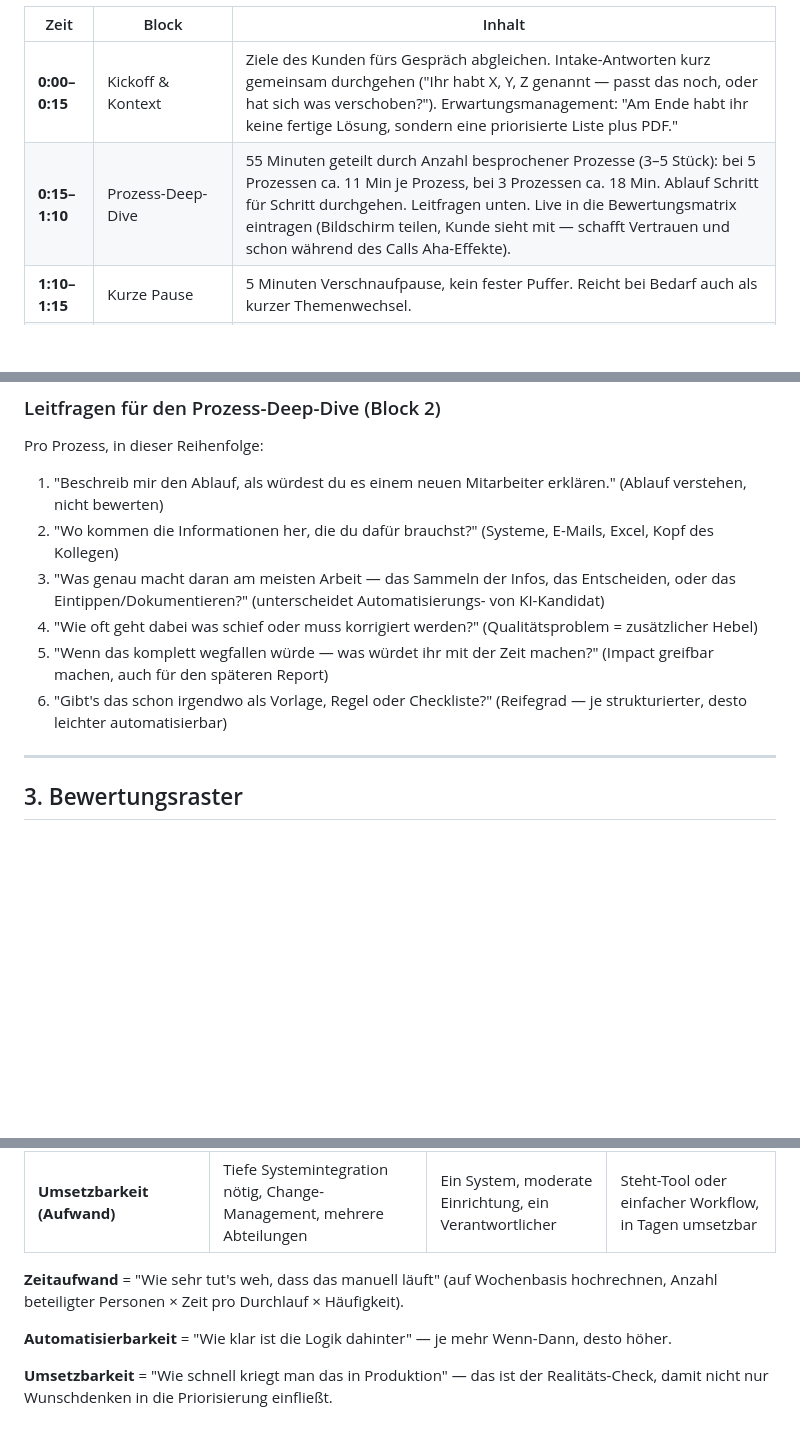
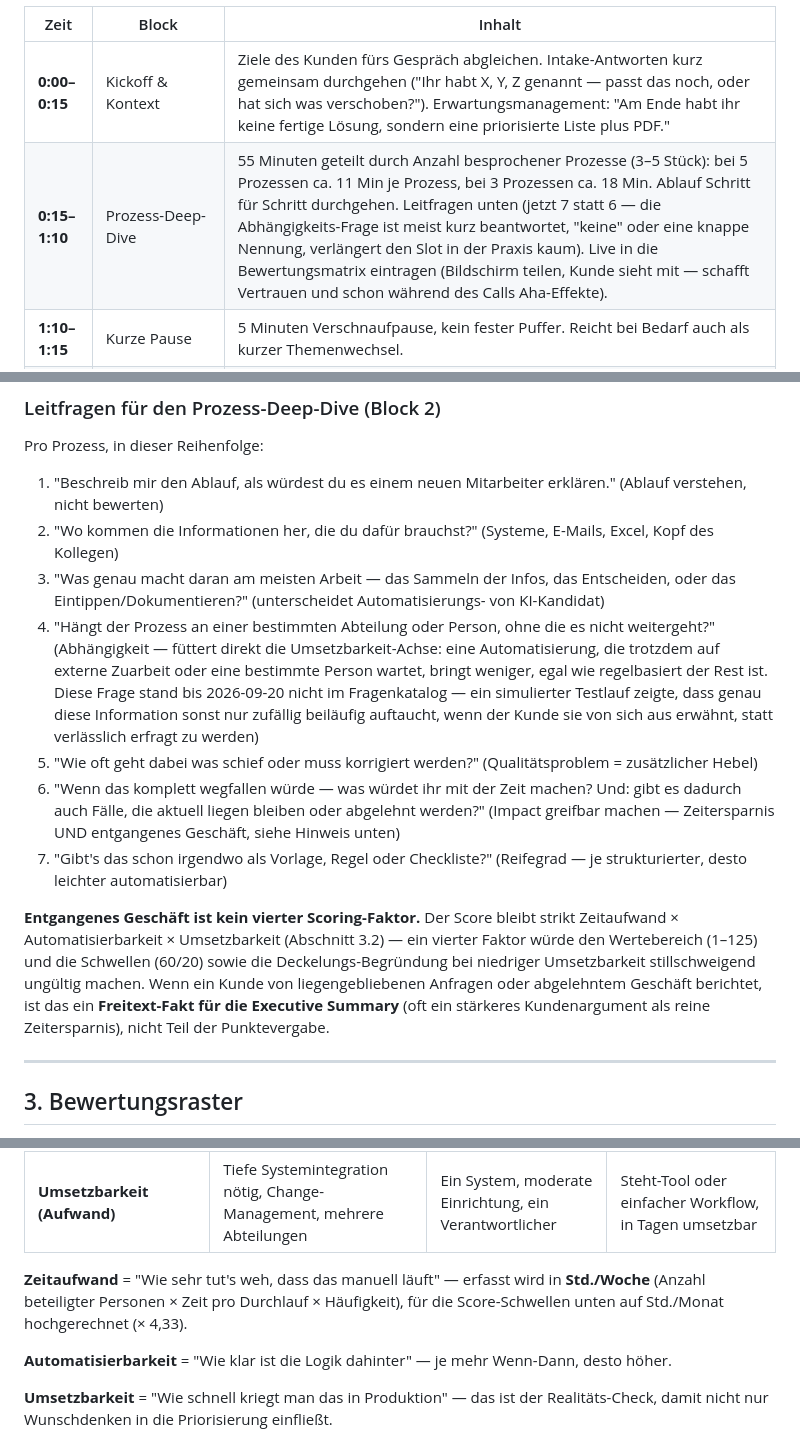
Before and after one commit to mawo86/portfolio, a Markdown page: outputs/ki-readiness-check-methodik.md, 3 parts joined by grey strips. GitHub-like rendering; blank space fills up the shorter version.

```diff
--- a/outputs/ki-readiness-check-methodik.md
+++ b/outputs/ki-readiness-check-methodik.md
@@ -43,7 +43,7 @@ Strikt getaktet. Timer sichtbar mitlaufen lassen (z.B. zweiter Monitor mit Stopp
 | Zeit | Block | Inhalt |
 |---|---|---|
 | **0:00–0:15** | Kickoff & Kontext | Ziele des Kunden fürs Gespräch abgleichen. Intake-Antworten kurz gemeinsam durchgehen ("Ihr habt X, Y, Z genannt — passt das noch, oder hat sich was verschoben?"). Erwartungsmanagement: "Am Ende habt ihr keine fertige Lösung, sondern eine priorisierte Liste plus PDF." |
-| **0:15–1:10** | Prozess-Deep-Dive | 55 Minuten geteilt durch Anzahl besprochener Prozesse (3–5 Stück): bei 5 Prozessen ca. 11 Min je Prozess, bei 3 Prozessen ca. 18 Min. Ablauf Schritt für Schritt durchgehen. Leitfragen unten. Live in die Bewertungsmatrix eintragen (Bildschirm teilen, Kunde sieht mit — schafft Vertrauen und schon während des Calls Aha-Effekte). |
+| **0:15–1:10** | Prozess-Deep-Dive | 55 Minuten geteilt durch Anzahl besprochener Prozesse (3–5 Stück): bei 5 Prozessen ca. 11 Min je Prozess, bei 3 Prozessen ca. 18 Min. Ablauf Schritt für Schritt durchgehen. Leitfragen unten (jetzt 7 statt 6 — die Abhängigkeits-Frage ist meist kurz beantwortet, "keine" oder eine knappe Nennung, verlängert den Slot in der Praxis kaum). Live in die Bewertungsmatrix eintragen (Bildschirm teilen, Kunde sieht mit — schafft Vertrauen und schon während des Calls Aha-Effekte). |
 | **1:10–1:15** | Kurze Pause | 5 Minuten Verschnaufpause, kein fester Puffer. Reicht bei Bedarf auch als kurzer Themenwechsel. |
 | **1:15–1:45** | Priorisierung gemeinsam | Matrix (Abschnitt 3) gemeinsam durchgehen, laut denken: "Diese zwei sehen am stärksten aus, weil…". Kunde kann widersprechen oder ergänzen — er kennt interne Politik/Widerstände, die ich nicht sehe. |
 | **1:45–2:00** | Tool-Ausblick & nächste Schritte | Grobe Tool-Richtung nennen (nicht die volle Ausarbeitung — die kommt im PDF). Ablauf nach dem Call erklären: PDF in 3–5 Werktagen, Nachfass-Call nach 1 Woche. Fragen offen lassen für den Nachfass-Call statt hier alles klären zu wollen. |
@@ -57,9 +57,12 @@ Pro Prozess, in dieser Reihenfolge:
 1. "Beschreib mir den Ablauf, als würdest du es einem neuen Mitarbeiter erklären." (Ablauf verstehen, nicht bewerten)
 2. "Wo kommen die Informationen her, die du dafür brauchst?" (Systeme, E-Mails, Excel, Kopf des Kollegen)
 3. "Was genau macht daran am meisten Arbeit — das Sammeln der Infos, das Entscheiden, oder das Eintippen/Dokumentieren?" (unterscheidet Automatisierungs- von KI-Kandidat)
-4. "Wie oft geht dabei was schief oder muss korrigiert werden?" (Qualitätsproblem = zusätzlicher Hebel)
-5. "Wenn das komplett wegfallen würde — was würdet ihr mit der Zeit machen?" (Impact greifbar machen, auch für den späteren Report)
-6. "Gibt's das schon irgendwo als Vorlage, Regel oder Checkliste?" (Reifegrad — je strukturierter, desto leichter automatisierbar)
+4. "Hängt der Prozess an einer bestimmten Abteilung oder Person, ohne die es nicht weitergeht?" (Abhängigkeit — füttert direkt die Umsetzbarkeit-Achse: eine Automatisierung, die trotzdem auf externe Zuarbeit oder eine bestimmte Person wartet, bringt weniger, egal wie regelbasiert der Rest ist. Diese Frage stand bis 2026-09-20 nicht im Fragenkatalog — ein simulierter Testlauf zeigte, dass genau diese Information sonst nur zufällig beiläufig auftaucht, wenn der Kunde sie von sich aus erwähnt, statt verlässlich erfragt zu werden)
+5. "Wie oft geht dabei was schief oder muss korrigiert werden?" (Qualitätsproblem = zusätzlicher Hebel)
+6. "Wenn das komplett wegfallen würde — was würdet ihr mit der Zeit machen? Und: gibt es dadurch auch Fälle, die aktuell liegen bleiben oder abgelehnt werden?" (Impact greifbar machen — Zeitersparnis UND entgangenes Geschäft, siehe Hinweis unten)
+7. "Gibt's das schon irgendwo als Vorlage, Regel oder Checkliste?" (Reifegrad — je strukturierter, desto leichter automatisierbar)
+
+**Entgangenes Geschäft ist kein vierter Scoring-Faktor.** Der Score bleibt strikt Zeitaufwand × Automatisierbarkeit × Umsetzbarkeit (Abschnitt 3.2) — ein vierter Faktor würde den Wertebereich (1–125) und die Schwellen (60/20) sowie die Deckelungs-Begründung bei niedriger Umsetzbarkeit stillschweigend ungültig machen. Wenn ein Kunde von liegengebliebenen Anfragen oder abgelehntem Geschäft berichtet, ist das ein **Freitext-Fakt für die Executive Summary** (oft ein stärkeres Kundenargument als reine Zeitersparnis), nicht Teil der Punktevergabe.
 
 ---
 
@@ -77,7 +80,7 @@ Für jeden im Call besprochenen Prozess:
 | **Automatisierbarkeit** | Stark individuell, viele Ausnahmen, Bauchentscheidung nötig | Teilweise regelbasiert, einige Ausnahmen | Klar regelbasiert / strukturierte Eingabe-Ausgabe, wenig Ausnahmen |
 | **Umsetzbarkeit (Aufwand)** | Tiefe Systemintegration nötig, Change-Management, mehrere Abteilungen | Ein System, moderate Einrichtung, ein Verantwortlicher | Steht-Tool oder einfacher Workflow, in Tagen umsetzbar |
 
-**Zeitaufwand** = "Wie sehr tut's weh, dass das manuell läuft" (auf Wochenbasis hochrechnen, Anzahl beteiligter Personen × Zeit pro Durchlauf × Häufigkeit).
+**Zeitaufwand** = "Wie sehr tut's weh, dass das manuell läuft" — erfasst wird in **Std./Woche** (Anzahl beteiligter Personen × Zeit pro Durchlauf × Häufigkeit), für die Score-Schwellen unten auf Std./Monat hochgerechnet (× 4,33).
 
 **Automatisierbarkeit** = "Wie klar ist die Logik dahinter" — je mehr Wenn-Dann, desto höher.
 
```
Also changed, not shown: other parts of outputs/ki-readiness-check-methodik.md (+1 -1 lines), outputs/ki-readiness-check-gespraechsframework.md (added, +507 -0 lines).
